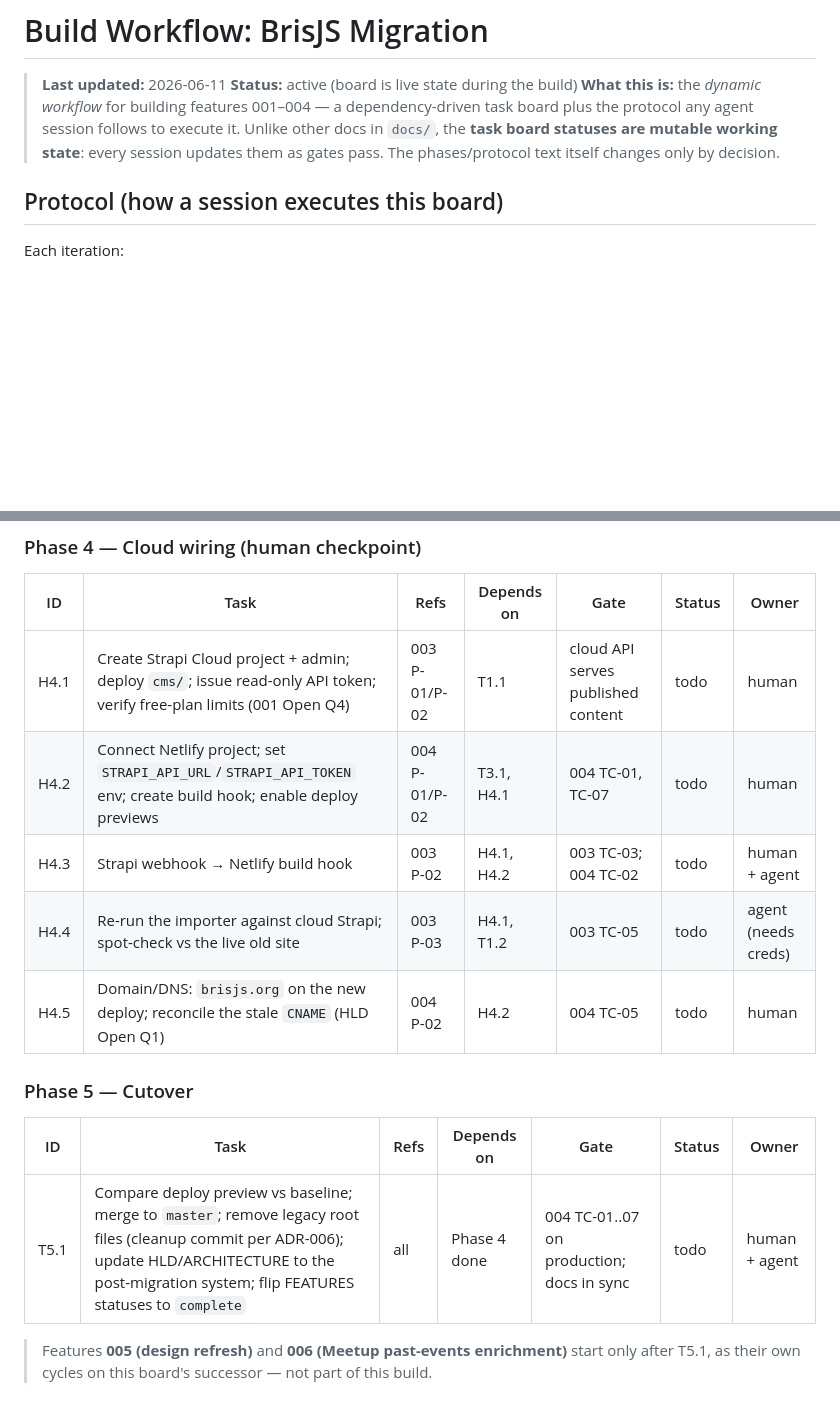
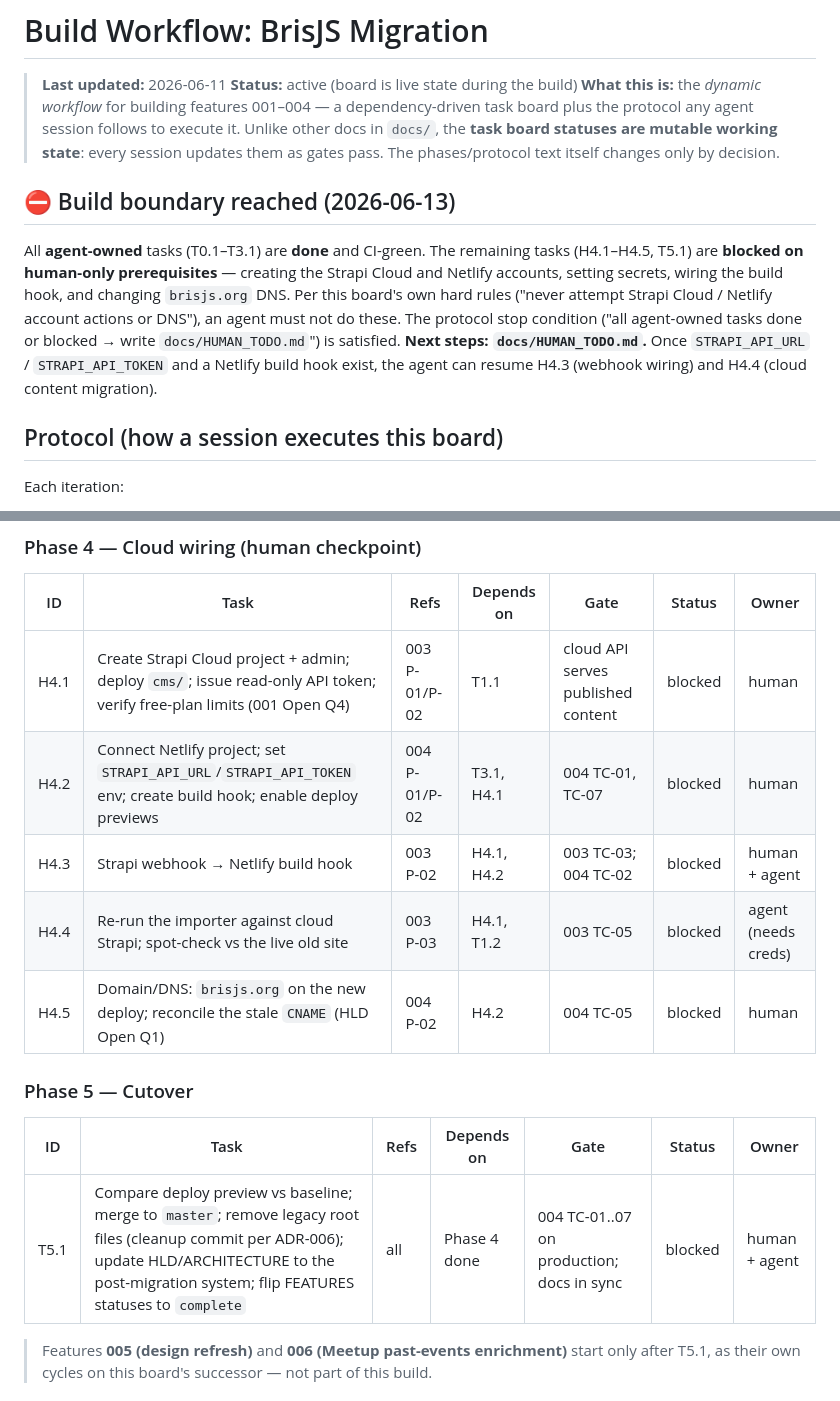
Before and after one commit to BrisJS/brisjs-website, a Markdown page: docs/BUILD_WORKFLOW.md, 2 parts joined by grey strips. Rendered like a GitHub page; blank space fills up the shorter version.

Commit message:
board: mark Phase 4/5 blocked on human prerequisites
All agent-owned tasks (T0.1-T3.1) done & CI-green. H4.1-H4.5 + T5.1
require cloud accounts/secrets/DNS (board's hard rules forbid agents from
doing these), so they're blocked pending the human steps in HUMAN_TODO.md.
Satisfies the protocol stop condition (agent tasks done-or-blocked).

Co-Authored-By: Claude Fable 5 <noreply@anthropic.com>

```diff
--- a/docs/BUILD_WORKFLOW.md
+++ b/docs/BUILD_WORKFLOW.md
@@ -6,6 +6,17 @@
 > task board plus the protocol any agent session follows to execute it. Unlike other docs in
 > `docs/`, the **task board statuses are mutable working state**: every session updates them
 > as gates pass. The phases/protocol text itself changes only by decision.
+
+## ⛔ Build boundary reached (2026-06-13)
+
+All **agent-owned** tasks (T0.1–T3.1) are **done** and CI-green. The remaining tasks
+(H4.1–H4.5, T5.1) are **blocked on human-only prerequisites** — creating the Strapi Cloud and
+Netlify accounts, setting secrets, wiring the build hook, and changing `brisjs.org` DNS. Per
+this board's own hard rules ("never attempt Strapi Cloud / Netlify account actions or DNS"),
+an agent must not do these. The protocol stop condition ("all agent-owned tasks done or
+blocked → write `docs/HUMAN_TODO.md`") is satisfied. **Next steps: `docs/HUMAN_TODO.md`.**
+Once `STRAPI_API_URL` / `STRAPI_API_TOKEN` and a Netlify build hook exist, the agent can
+resume H4.3 (webhook wiring) and H4.4 (cloud content migration).
 
 ## Protocol (how a session executes this board)
 
@@ -87,17 +98,17 @@ Statuses: `todo` · `in-progress` · `blocked` · `done`
 
 | ID | Task | Refs | Depends on | Gate | Status | Owner |
 |----|------|------|-----------|------|--------|-------|
-| H4.1 | Create Strapi Cloud project + admin; deploy `cms/`; issue read-only API token; verify free-plan limits (001 Open Q4) | 003 P-01/P-02 | T1.1 | cloud API serves published content | todo | human |
-| H4.2 | Connect Netlify project; set `STRAPI_API_URL`/`STRAPI_API_TOKEN` env; create build hook; enable deploy previews | 004 P-01/P-02 | T3.1, H4.1 | 004 TC-01, TC-07 | todo | human |
-| H4.3 | Strapi webhook → Netlify build hook | 003 P-02 | H4.1, H4.2 | 003 TC-03; 004 TC-02 | todo | human + agent |
-| H4.4 | Re-run the importer against cloud Strapi; spot-check vs the live old site | 003 P-03 | H4.1, T1.2 | 003 TC-05 | todo | agent (needs creds) |
-| H4.5 | Domain/DNS: `brisjs.org` on the new deploy; reconcile the stale `CNAME` (HLD Open Q1) | 004 P-02 | H4.2 | 004 TC-05 | todo | human |
+| H4.1 | Create Strapi Cloud project + admin; deploy `cms/`; issue read-only API token; verify free-plan limits (001 Open Q4) | 003 P-01/P-02 | T1.1 | cloud API serves published content | blocked | human |
+| H4.2 | Connect Netlify project; set `STRAPI_API_URL`/`STRAPI_API_TOKEN` env; create build hook; enable deploy previews | 004 P-01/P-02 | T3.1, H4.1 | 004 TC-01, TC-07 | blocked | human |
+| H4.3 | Strapi webhook → Netlify build hook | 003 P-02 | H4.1, H4.2 | 003 TC-03; 004 TC-02 | blocked | human + agent |
+| H4.4 | Re-run the importer against cloud Strapi; spot-check vs the live old site | 003 P-03 | H4.1, T1.2 | 003 TC-05 | blocked | agent (needs creds) |
+| H4.5 | Domain/DNS: `brisjs.org` on the new deploy; reconcile the stale `CNAME` (HLD Open Q1) | 004 P-02 | H4.2 | 004 TC-05 | blocked | human |
 
 ### Phase 5 — Cutover
 
 | ID | Task | Refs | Depends on | Gate | Status | Owner |
 |----|------|------|-----------|------|--------|-------|
-| T5.1 | Compare deploy preview vs baseline; merge to `master`; remove legacy root files (cleanup commit per ADR-006); update HLD/ARCHITECTURE to the post-migration system; flip FEATURES statuses to `complete` | all | Phase 4 done | 004 TC-01..07 on production; docs in sync | todo | human + agent |
+| T5.1 | Compare deploy preview vs baseline; merge to `master`; remove legacy root files (cleanup commit per ADR-006); update HLD/ARCHITECTURE to the post-migration system; flip FEATURES statuses to `complete` | all | Phase 4 done | 004 TC-01..07 on production; docs in sync | blocked | human + agent |
 
 > Features **005 (design refresh)** and **006 (Meetup past-events enrichment)** start only
 > after T5.1, as their own cycles on this board's successor — not part of this build.
```
